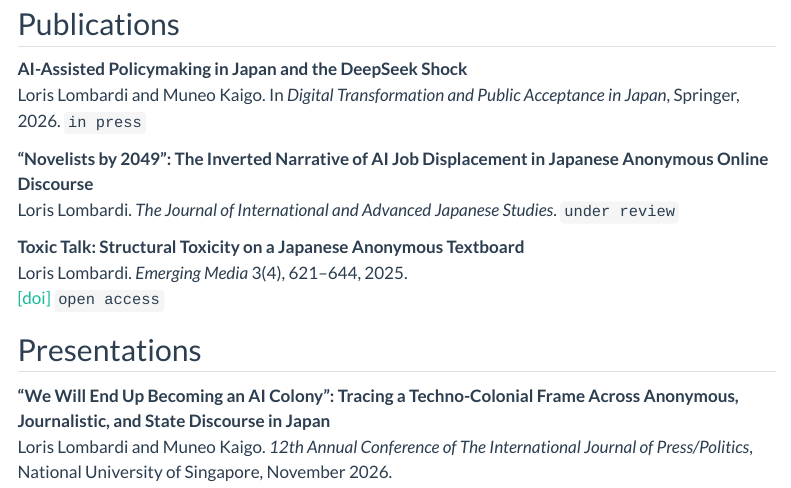
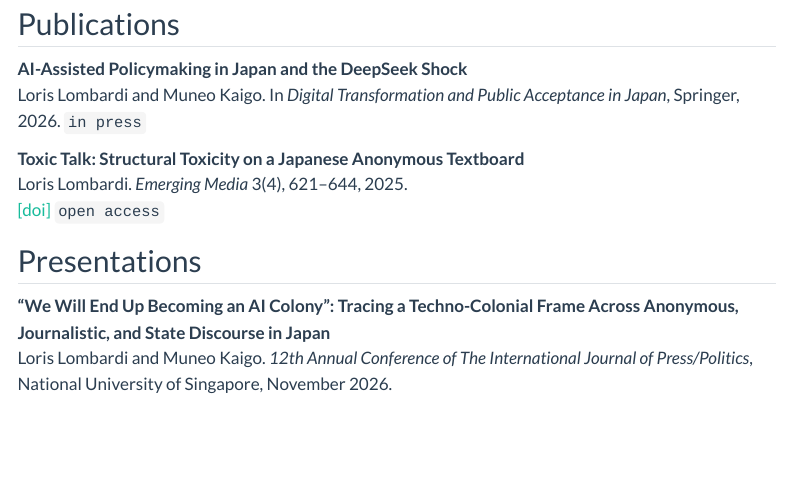
Before and after one commit to lorislombardijp/lorislombardijp.github.io, a Quarto document (research.qmd): the page in a window 1100 px wide, from 80 px down. Rendered offline with R 4.5, knitr and Pandoc in place of Quarto, with nearby package versions; menus at the side of the page are left out.

Commit message:
update research

```diff
--- a/research.qmd
+++ b/research.qmd
@@ -9,11 +9,6 @@ toc-location: right
 **AI-Assisted Policymaking in Japan and the DeepSeek Shock**\
 Loris Lombardi and Muneo Kaigo. In *Digital Transformation and Public
 Acceptance in Japan*, Springer, 2026. `in press`
-
-**"Novelists by 2049": The Inverted Narrative of AI Job Displacement in
-Japanese Anonymous Online Discourse**\
-Loris Lombardi. *The Journal of International and Advanced Japanese Studies*.
-`under review`
 
 **Toxic Talk: Structural Toxicity on a Japanese Anonymous Textboard**\
 Loris Lombardi. *Emerging Media* 3(4), 621–644, 2025.\
```
Also changed, not shown: docs/search.json, 2 other files.
